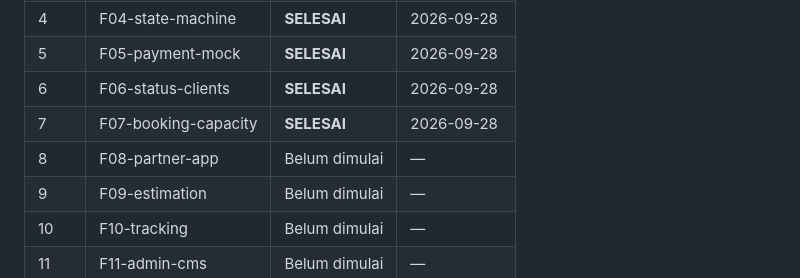
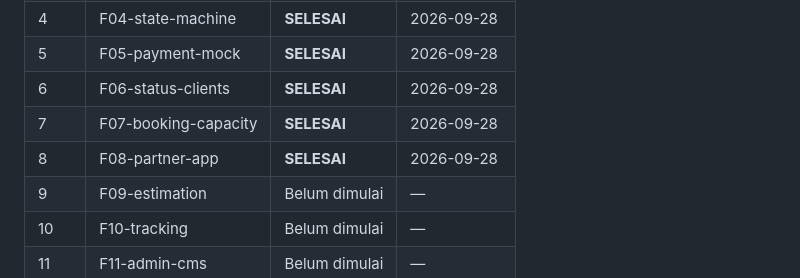
Before and after one commit to revivecoid/app, a Markdown page: docs/remediation/PROGRESS.md, the part around the change. Rendered like a GitHub page.

Commit message:
chore: mark F8 as SELESAI

```diff
--- a/docs/remediation/PROGRESS.md
+++ b/docs/remediation/PROGRESS.md
@@ -15,7 +15,7 @@
 | 5 | F05-payment-mock | **SELESAI** | 2026-09-28 |
 | 6 | F06-status-clients | **SELESAI** | 2026-09-28 |
 | 7 | F07-booking-capacity | **SELESAI** | 2026-09-28 |
-| 8 | F08-partner-app | Belum dimulai | — |
+| 8 | F08-partner-app | **SELESAI** | 2026-09-28 |
 | 9 | F09-estimation | Belum dimulai | — |
 | 10 | F10-tracking | Belum dimulai | — |
 | 11 | F11-admin-cms | Belum dimulai | — |
```
